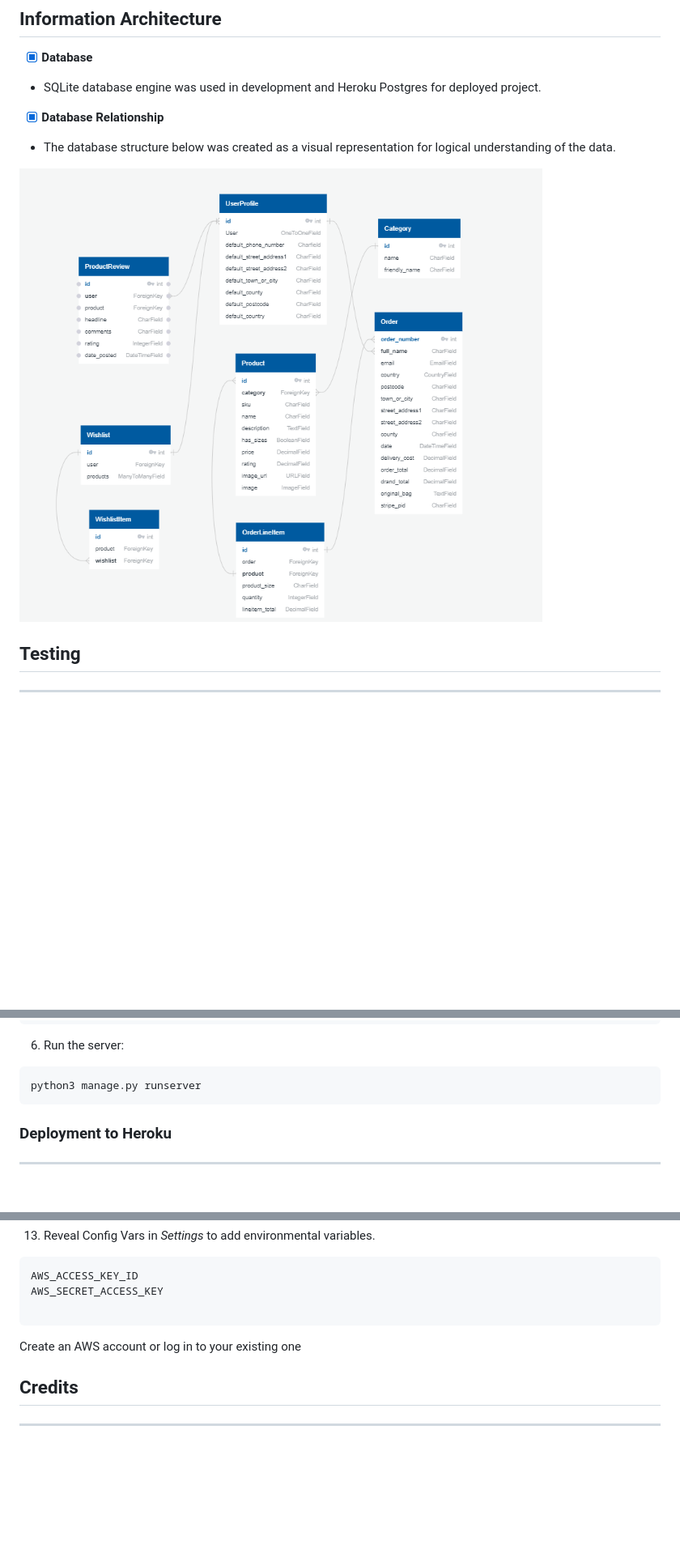
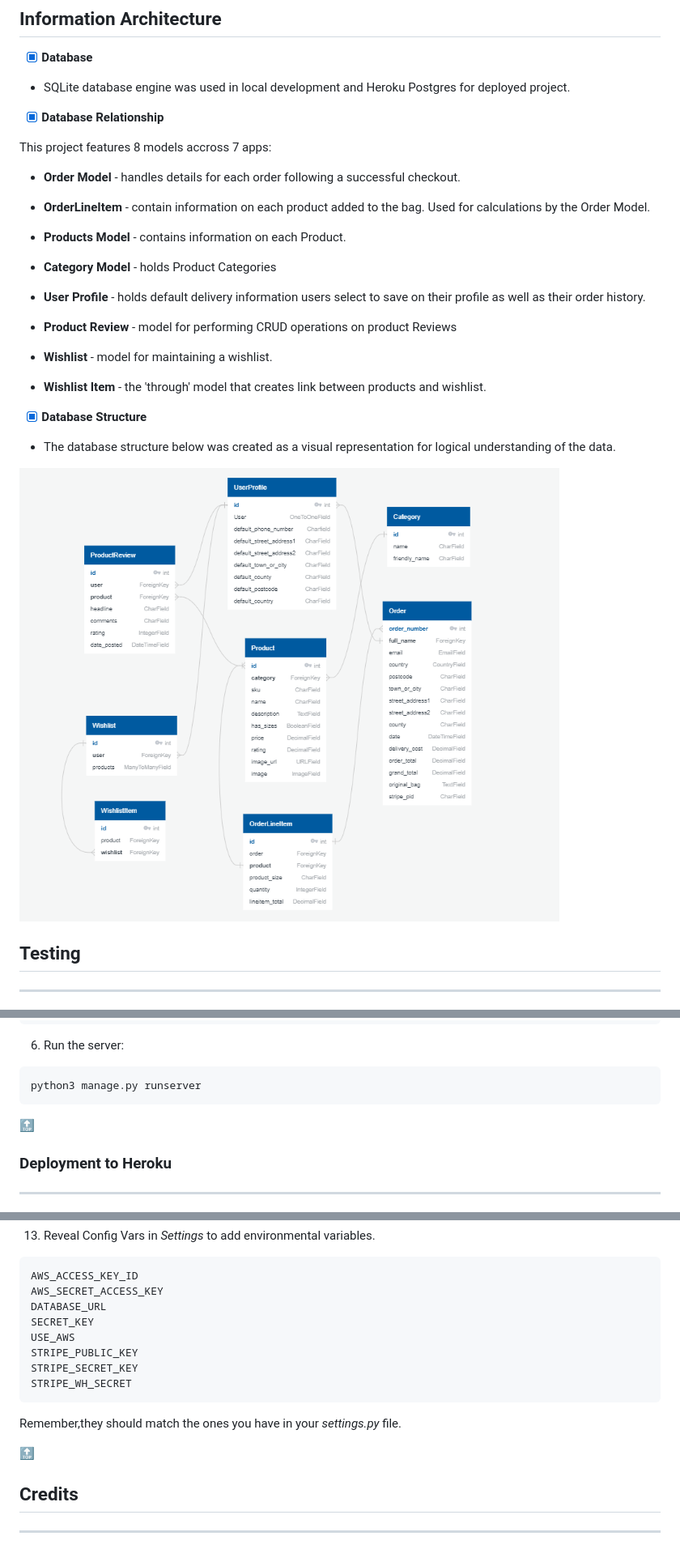
Before and after one commit to Nazulka/Poster-Panda, a Markdown page: README.md, 3 parts joined by grey strips. Shown: that part at 81% size. Drawn GitHub-style; pictures changed too: readme_docs/db-relationship.png (added), readme_docs/db-structure.png (deleted); blank space fills up the shorter version.

Commit message:
Write-up information architecture

````diff
--- a/README.md
+++ b/README.md
@@ -214,16 +214,32 @@ ___
 
 ## Information Architecture
 - [x] **Database**
-* SQLite database engine was used in development and Heroku Postgres for deployed project.
-
+* SQLite database engine was used in local development and Heroku Postgres for deployed project.
 
 - [x] **Database Relationship**
 
+This project features 8 models accross 7 apps:
+* **Order Model** - handles details for each order following a successful checkout.
+
+* **OrderLineItem** - contain information on each product added to the bag. Used for calculations by the Order Model.
+
+* **Products Model** - contains information on each Product.
+
+* **Category Model** - holds Product Categories
+
+* **User Profile** - holds default delivery information users select to save on their profile as well as their order history.
+
+* **Product Review** - model for performing CRUD operations on product Reviews
+
+* **Wishlist** - model for maintaining a wishlist.
+
+* **Wishlist Item** - the 'through' model that creates link between products and wishlist.
+
+
+- [x] **Database Structure**
 * The database structure below was created as a visual representation for logical understanding of the data.
 
-![Database Structure](https://github.com/Nazulka/Poster-Panda/blob/master/readme_docs/db-structure.png)
-
-
+![Database Structure](https://github.com/Nazulka/Poster-Panda/blob/master/readme_docs/db-relationship.png)
 
 
 ## Testing
@@ -298,6 +315,7 @@ python3 manage.py createsuperuser
 python3 manage.py runserver
 ```
 
+[:top:](#poster-panda)
 
 ### **Deployment to Heroku**
 ---
@@ -362,33 +380,17 @@ web: gunicorn your-app-name.wsgi:application
 ```
 AWS_ACCESS_KEY_ID
 AWS_SECRET_ACCESS_KEY
-
+DATABASE_URL
+SECRET_KEY
+USE_AWS
+STRIPE_PUBLIC_KEY
+STRIPE_SECRET_KEY
+STRIPE_WH_SECRET
 ```
+Remember,they should match the ones you have in your _settings.py_ file.
 
 
-
-
-
-
-
-
-
-
-
-
-
-
-
-
-
-Create an AWS account or log in to your existing one
-
-
-
-
-
-
-
+[:top:](#poster-panda)
 ## Credits
 ___
 ### Code
````
Also changed, not shown: other parts of README.md (+2 -1 lines), media/panda-logo.jpg (deleted).
